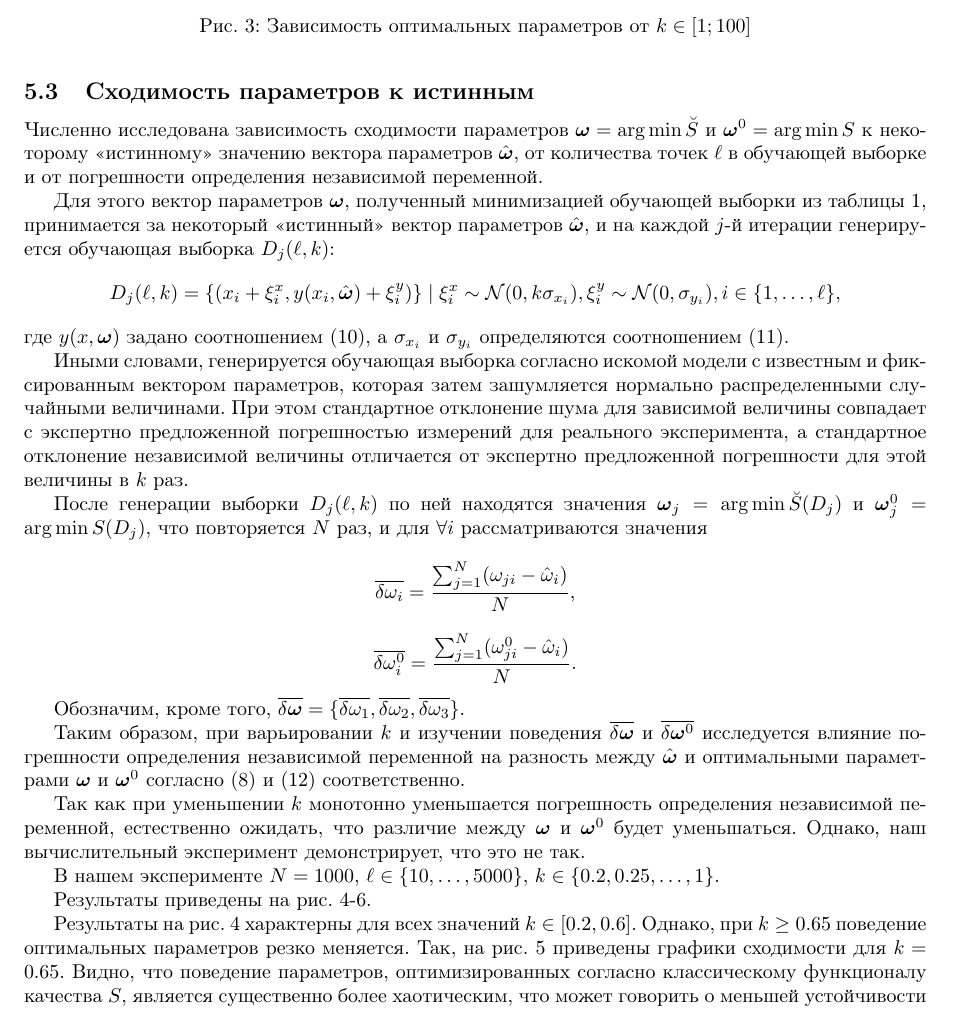
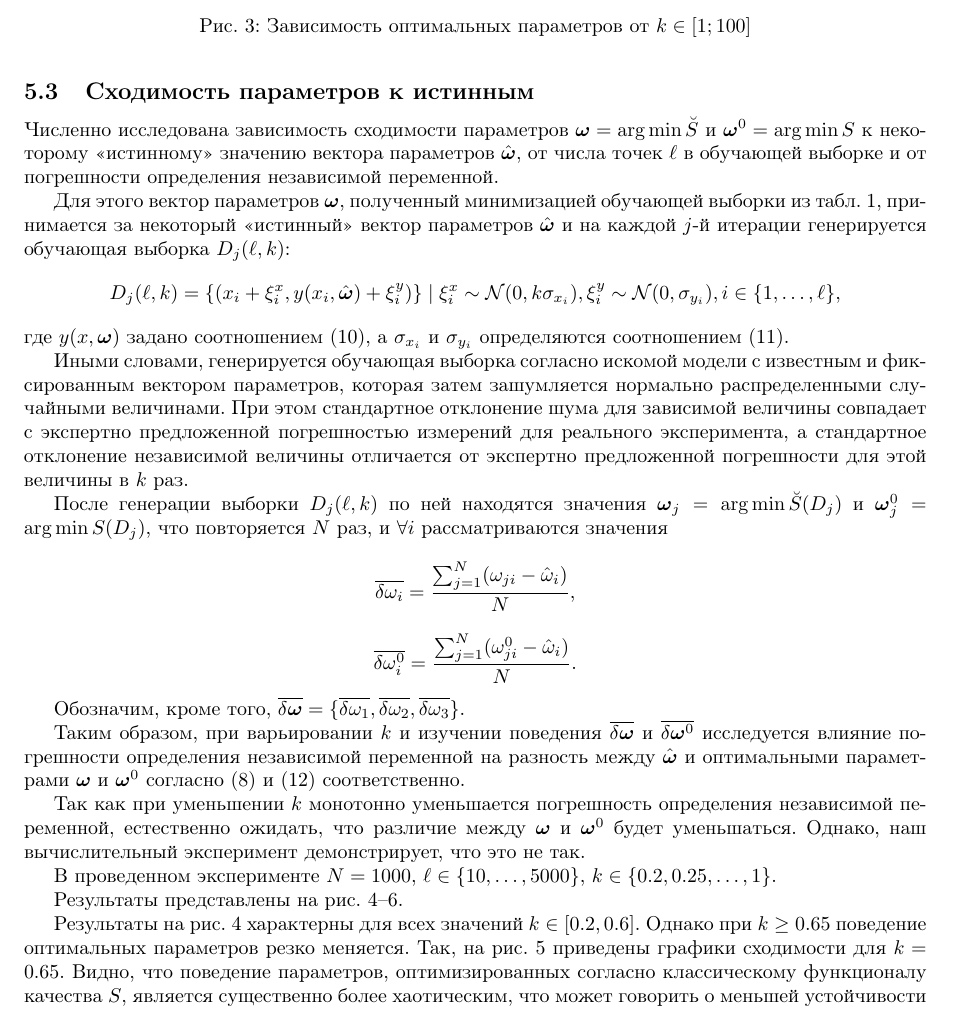
Before and after one commit to 0xd34df00d/RefractOptics, a LaTeX paper (doc/Rudoy2014LevMar.tex): part of page 9 of 13, cut so that both start at the same text. Compiled offline with pdfLaTeX.

Commit message:
[2014LevMar] Fixes for chapter 5.3.
As per reviewer comments.

```diff
--- a/doc/Rudoy2014LevMar.tex
+++ b/doc/Rudoy2014LevMar.tex
@@ -719,11 +719,11 @@ $g_0$~--- коэффициент усиления слабого сигнала,
 \subsection{Сходимость параметров к истинным}
 Численно исследована зависимость сходимости параметров $\bomega = \arg \min \breve{S}$
 и $\bomega^0 = \arg \min S$ к некоторому <<истинному>> значению вектора параметров
-$\hat{\bomega}$, от количества точек $\ell$ в обучающей выборке и от погрешности определения
+$\hat{\bomega}$, от числа точек $\ell$ в обучающей выборке и от погрешности определения
 независимой переменной.
 
-Для этого вектор параметров $\bomega$, полученный минимизацией обучающей выборки из таблицы
-\ref{tabl:measurements}, принимается за некоторый <<истинный>> вектор параметров $\hat{\bomega}$,
+Для этого вектор параметров $\bomega$, полученный минимизацией обучающей выборки из табл.
+\ref{tabl:measurements}, принимается за некоторый <<истинный>> вектор параметров $\hat{\bomega}$
 и на каждой $j$-й итерации генерируется обучающая выборка $D_j(\ell, k)$:
 \[
   D_j(\ell, k) = \{ (x_i + \xi^x_i, y(x_i, \hat{\bomega}) + \xi^y_i) \} \mid \xi^x_i \sim \mathcal{N}(0, k \sigma_{x_i}), \xi^y_i \sim \mathcal{N}(0, \sigma_{y_i}), i \in \{ 1, \dots, \ell \},
@@ -740,7 +740,7 @@ $\hat{\bomega}$, от количества точек $\ell$ в обучающе
 в $k$ раз.
 
 После генерации выборки $D_j(\ell, k)$ по ней находятся значения $\bomega_j = \arg \min \breve{S}(D_j)$
-и $\bomega_j^0 = \arg \min S(D_j)$, что повторяется $N$ раз, и для $\forall i$ рассматриваются значения
+и $\bomega_j^0 = \arg \min S(D_j)$, что повторяется $N$ раз, и $\forall i$ рассматриваются значения
 \[
   \overline{\delta \omega_i} = \frac{\sum_{j = 1}^N (\omega_{ji} - \hat{\omega}_i)}{N},
 \]
@@ -760,10 +760,10 @@ $\overline{\delta \bomega^0}$ исследуется влияние погреш
 переменной, естественно ожидать, что различие между $\bomega$ и $\bomega^0$ будет
 уменьшаться. Однако, наш вычислительный эксперимент демонстрирует, что это не так.
 
-В нашем эксперименте $N = 1000$, $\ell \in \{ 10, \dots, 5000 \}$,
+В проведенном эксперименте $N = 1000$, $\ell \in \{ 10, \dots, 5000 \}$,
 $k \in \{ 0.2, 0.25, \dots, 1 \}$.
 
-Результаты приведены на рис. \ref{fig:comparison_0.2}-\ref{fig:comparison_gamma_k}.
+Результаты представлены на рис. \ref{fig:comparison_0.2}--\ref{fig:comparison_gamma_k}.
 
 \begin{figure}[h]
   \centering
```
Also changed, not shown: doc/Rudoy2014LevMar.tex (14 more changed lines).
